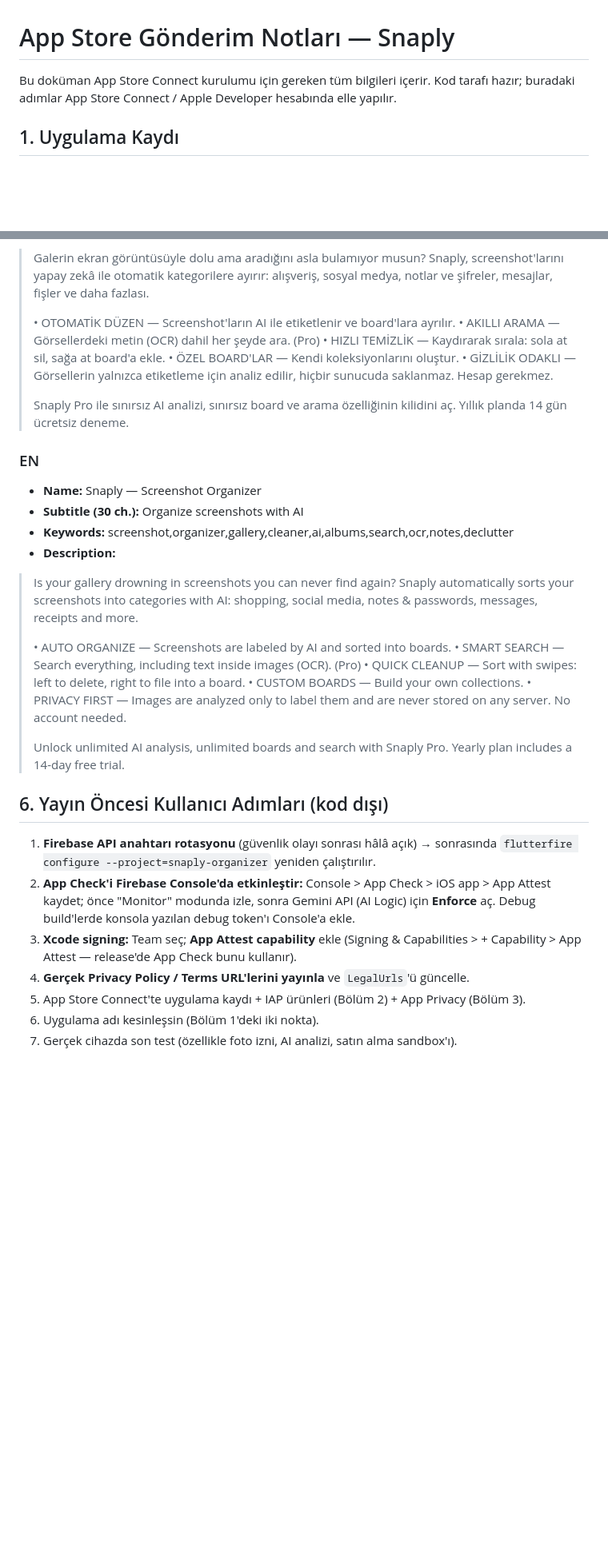
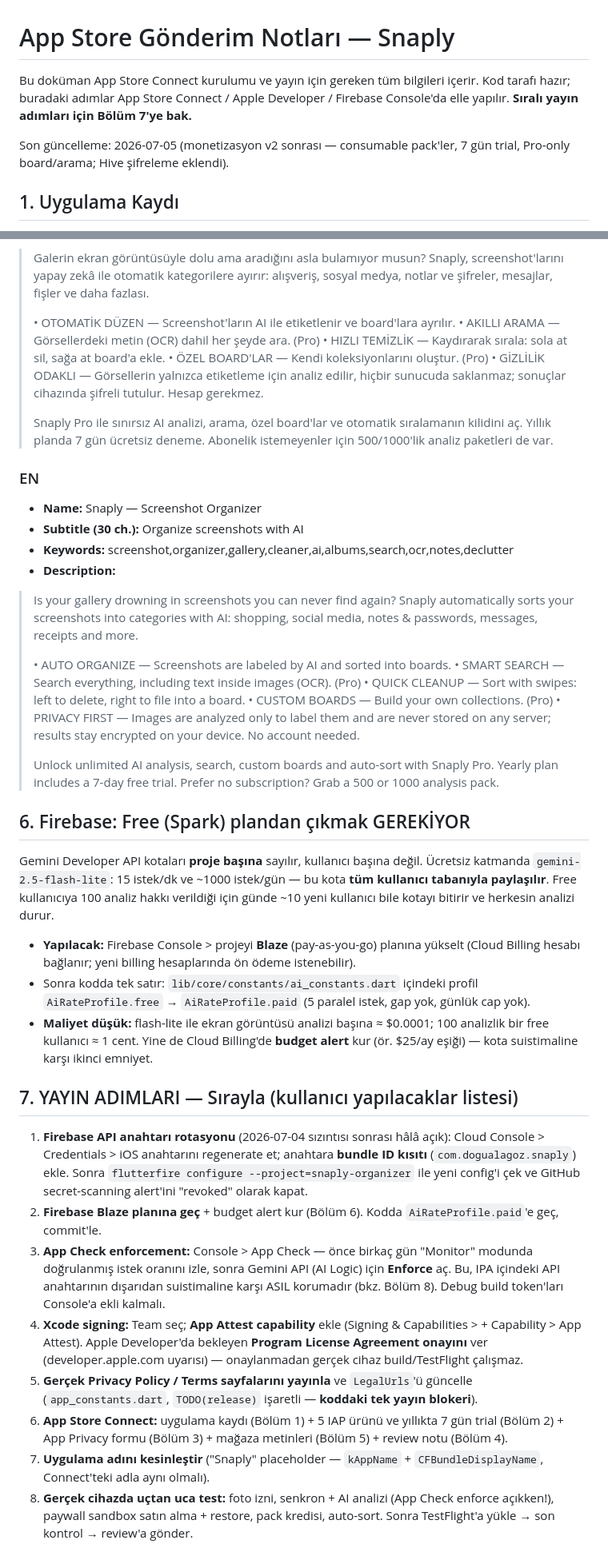
Before and after one commit to dogualagoz/ai-gallery-organizer, a Markdown page: APP_STORE_NOTES.md, 2 parts joined by grey strips. Shown at 80% size. GitHub-like rendering; blank space fills up the shorter version.

Commit message:
docs: rewrite app store notes for monetization v2 and release steps
- current products incl. consumable packs, 7-day yearly trial, prices
- firebase blaze upgrade rationale (per-project gemini quota) and steps
- ordered pre-release user checklist and accepted v1 risks section

Co-Authored-By: Claude Fable 5 <noreply@anthropic.com>

```diff
--- a/APP_STORE_NOTES.md
+++ b/APP_STORE_NOTES.md
@@ -1,7 +1,11 @@
 # App Store Gönderim Notları — Snaply
 
-Bu doküman App Store Connect kurulumu için gereken tüm bilgileri içerir.
-Kod tarafı hazır; buradaki adımlar App Store Connect / Apple Developer hesabında elle yapılır.
+Bu doküman App Store Connect kurulumu ve yayın için gereken tüm bilgileri içerir.
+Kod tarafı hazır; buradaki adımlar App Store Connect / Apple Developer / Firebase
+Console'da elle yapılır. **Sıralı yayın adımları için Bölüm 7'ye bak.**
+
+Son güncelleme: 2026-07-05 (monetizasyon v2 sonrası — consumable pack'ler,
+7 gün trial, Pro-only board/arama; Hive şifreleme eklendi).
 
 ## 1. Uygulama Kaydı
 
@@ -95,10 +106,10 @@ for the AI analysis step only.
 > • OTOMATİK DÜZEN — Screenshot'ların AI ile etiketlenir ve board'lara ayrılır.
 > • AKILLI ARAMA — Görsellerdeki metin (OCR) dahil her şeyde ara. (Pro)
 > • HIZLI TEMİZLİK — Kaydırarak sırala: sola at sil, sağa at board'a ekle.
-> • ÖZEL BOARD'LAR — Kendi koleksiyonlarını oluştur.
-> • GİZLİLİK ODAKLI — Görsellerin yalnızca etiketleme için analiz edilir, hiçbir sunucuda saklanmaz. Hesap gerekmez.
+> • ÖZEL BOARD'LAR — Kendi koleksiyonlarını oluştur. (Pro)
+> • GİZLİLİK ODAKLI — Görsellerin yalnızca etiketleme için analiz edilir, hiçbir sunucuda saklanmaz; sonuçlar cihazında şifreli tutulur. Hesap gerekmez.
 >
-> Snaply Pro ile sınırsız AI analizi, sınırsız board ve arama özelliğinin kilidini aç. Yıllık planda 14 gün ücretsiz deneme.
+> Snaply Pro ile sınırsız AI analizi, arama, özel board'lar ve otomatik sıralamanın kilidini aç. Yıllık planda 7 gün ücretsiz deneme. Abonelik istemeyenler için 500/1000'lik analiz paketleri de var.
 
 ### EN
 - **Name:** Snaply — Screenshot Organizer
@@ -111,21 +122,51 @@ for the AI analysis step only.
 > • AUTO ORGANIZE — Screenshots are labeled by AI and sorted into boards.
 > • SMART SEARCH — Search everything, including text inside images (OCR). (Pro)
 > • QUICK CLEANUP — Sort with swipes: left to delete, right to file into a board.
-> • CUSTOM BOARDS — Build your own collections.
-> • PRIVACY FIRST — Images are analyzed only to label them and are never stored on any server. No account needed.
+> • CUSTOM BOARDS — Build your own collections. (Pro)
+> • PRIVACY FIRST — Images are analyzed only to label them and are never stored on any server; results stay encrypted on your device. No account needed.
 >
-> Unlock unlimited AI analysis, unlimited boards and search with Snaply Pro. Yearly plan includes a 14-day free trial.
+> Unlock unlimited AI analysis, search, custom boards and auto-sort with Snaply Pro. Yearly plan includes a 7-day free trial. Prefer no subscription? Grab a 500 or 1000 analysis pack.
 
-## 6. Yayın Öncesi Kullanıcı Adımları (kod dışı)
+## 6. Firebase: Free (Spark) plandan çıkmak GEREKİYOR
 
-1. **Firebase API anahtarı rotasyonu** (güvenlik olayı sonrası hâlâ açık) →
-   sonrasında `flutterfire configure --project=snaply-organizer` yeniden çalıştırılır.
-2. **App Check'i Firebase Console'da etkinleştir:** Console > App Check > iOS app >
-   App Attest kaydet; önce "Monitor" modunda izle, sonra Gemini API (AI Logic) için
-   **Enforce** aç. Debug build'lerde konsola yazılan debug token'ı Console'a ekle.
-3. **Xcode signing:** Team seç; **App Attest capability** ekle
-   (Signing & Capabilities > + Capability > App Attest — release'de App Check bunu kullanır).
-4. **Gerçek Privacy Policy / Terms URL'lerini yayınla** ve `LegalUrls`'ü güncelle.
-5. App Store Connect'te uygulama kaydı + IAP ürünleri (Bölüm 2) + App Privacy (Bölüm 3).
-6. Uygulama adı kesinleşsin (Bölüm 1'deki iki nokta).
-7. Gerçek cihazda son test (özellikle foto izni, AI analizi, satın alma sandbox'ı).
+Gemini Developer API kotaları **proje başına** sayılır, kullanıcı başına değil.
+Ücretsiz katmanda `gemini-2.5-flash-lite`: 15 istek/dk ve ~1000 istek/gün — bu kota
+**tüm kullanıcı tabanıyla paylaşılır**. Free kullanıcıya 100 analiz hakkı verildiği
+için günde ~10 yeni kullanıcı bile kotayı bitirir ve herkesin analizi durur.
+
+- **Yapılacak:** Firebase Console > projeyi **Blaze** (pay-as-you-go) planına yükselt
+  (Cloud Billing hesabı bağlanır; yeni billing hesaplarında ön ödeme istenebilir).
+- Sonra kodda tek satır: `lib/core/constants/ai_constants.dart` içindeki profil
+  `AiRateProfile.free` → `AiRateProfile.paid` (5 paralel istek, gap yok, günlük cap yok).
+- **Maliyet düşük:** flash-lite ile ekran görüntüsü analizi başına ≈ $0.0001;
+  100 analizlik bir free kullanıcı ≈ 1 cent. Yine de Cloud Billing'de **budget alert**
+  kur (ör. $25/ay eşiği) — kota suistimaline karşı ikinci emniyet.
+
+## 7. YAYIN ADIMLARI — Sırayla (kullanıcı yapılacaklar listesi)
+
+1. **Firebase API anahtarı rotasyonu** (2026-07-04 sızıntısı sonrası hâlâ açık):
+   Cloud Console > Credentials > iOS anahtarını regenerate et; anahtara **bundle ID
+   kısıtı** (`com.dogualagoz.snaply`) ekle. Sonra `flutterfire configure
+   --project=snaply-organizer` ile yeni config'i çek ve GitHub secret-scanning
+   alert'ini "revoked" olarak kapat.
+2. **Firebase Blaze planına geç** + budget alert kur (Bölüm 6). Kodda
+   `AiRateProfile.paid`'e geç, commit'le.
+3. **App Check enforcement:** Console > App Check — önce birkaç gün "Monitor"
+   modunda doğrulanmış istek oranını izle, sonra Gemini API (AI Logic) için
+   **Enforce** aç. Bu, IPA içindeki API anahtarının dışarıdan suistimaline karşı
+   ASIL korumadır (bkz. Bölüm 8). Debug build token'ları Console'a ekli kalmalı.
+4. **Xcode signing:** Team seç; **App Attest capability** ekle (Signing &
+   Capabilities > + Capability > App Attest). Apple Developer'da bekleyen
+   **Program License Agreement onayını** ver (developer.apple.com uyarısı) —
+   onaylanmadan gerçek cihaz build/TestFlight çalışmaz.
+5. **Gerçek Privacy Policy / Terms sayfalarını yayınla** ve `LegalUrls`'ü güncelle
+   (`app_constants.dart`, `TODO(release)` işaretli — **koddaki tek yayın blokeri**).
+6. **App Store Connect:** uygulama kaydı (Bölüm 1) + 5 IAP ürünü ve yıllıkta 7 gün
+   trial (Bölüm 2) + App Privacy formu (Bölüm 3) + mağaza metinleri (Bölüm 5) +
+   review notu (Bölüm 4).
+7. **Uygulama adını kesinleştir** ("Snaply" placeholder — `kAppName` +
+   `CFBundleDisplayName`, Connect'teki adla aynı olmalı).
+8. **Gerçek cihazda uçtan uca test:** foto izni, senkron + AI analizi (App Check
+   enforce açıkken!), paywall sandbox satın alma + restore, pack kredisi, auto-sort.
+   Sonra TestFlight'a yükle → son kontrol → review'a gönder.
+
```
Also changed, not shown: other parts of APP_STORE_NOTES.md (+34 -13 lines).
